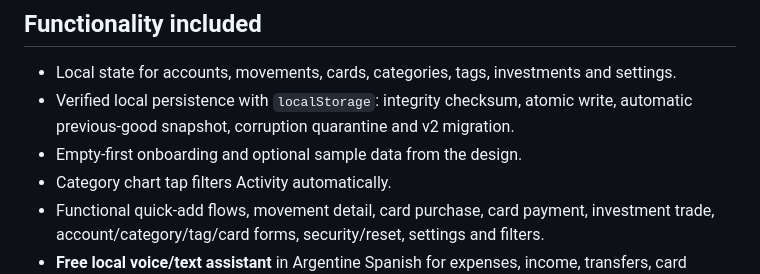
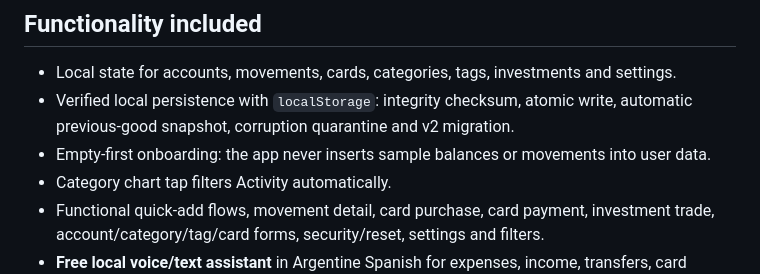
Before and after one commit to facur3/finanzapp-v2, a Markdown page: README.md, the part around the change. GitHub-like rendering.

Commit message:
Clarify that user data starts empty

```diff
--- a/README.md
+++ b/README.md
@@ -38,7 +38,7 @@ original export.
 - Local state for accounts, movements, cards, categories, tags, investments and settings.
 - Verified local persistence with `localStorage`: integrity checksum, atomic
   write, automatic previous-good snapshot, corruption quarantine and v2 migration.
-- Empty-first onboarding and optional sample data from the design.
+- Empty-first onboarding: the app never inserts sample balances or movements into user data.
 - Category chart tap filters Activity automatically.
 - Functional quick-add flows, movement detail, card purchase, card payment,
   investment trade, account/category/tag/card forms, security/reset, settings and filters.
```
